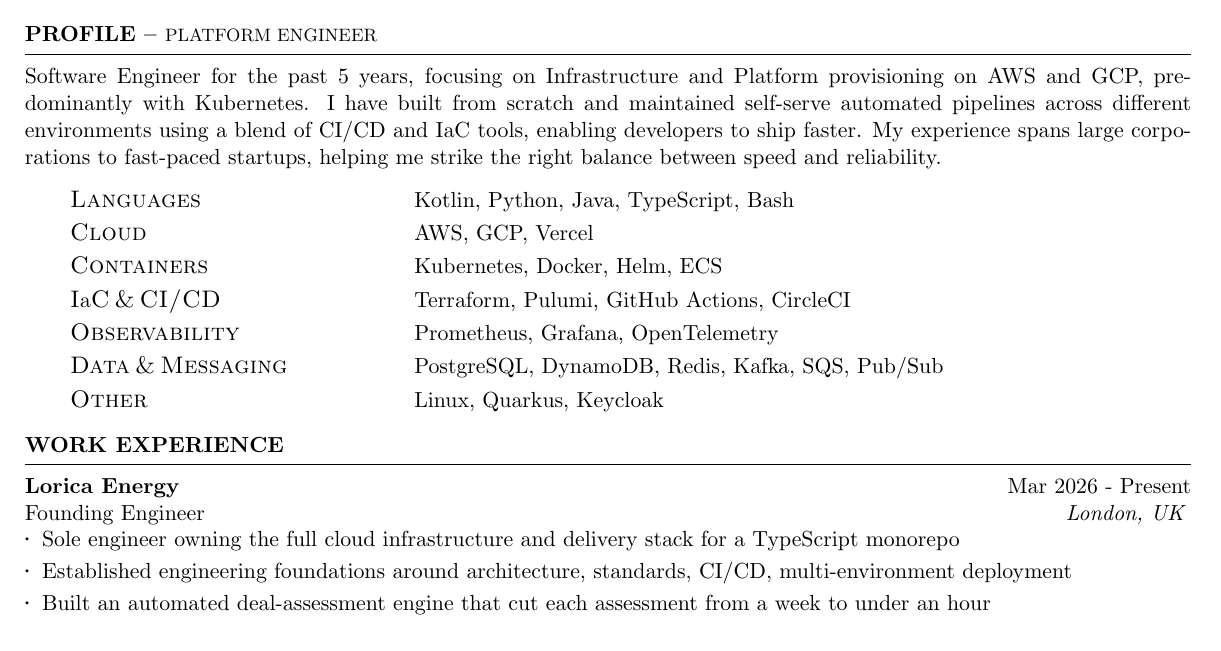
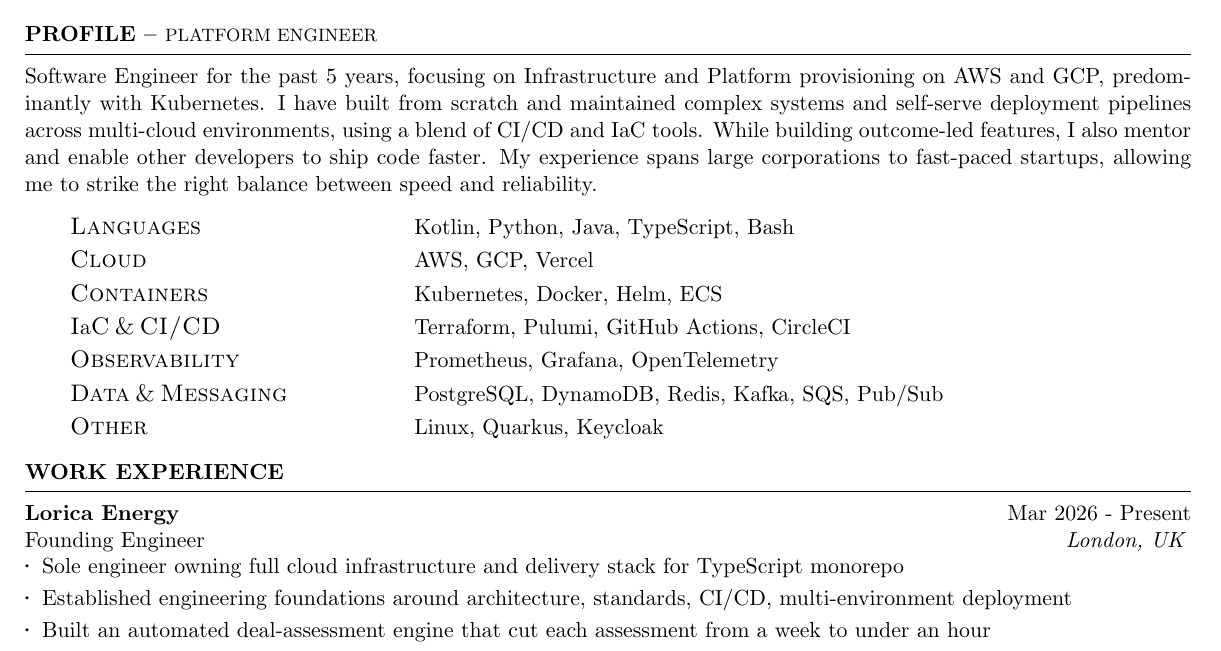
Before and after one commit to YanishR/YanishR, a LaTeX CV (resume/Yanish_Rambocus_Resume.tex): part of the page, cut so that both start at the same text. Compiled offline with pdfLaTeX.

Commit message:
Strengthen profile summary and tighten Lorica lead bullet
Rework profile to cover systems ownership, feature delivery and
mentorship; specify multi-cloud + deployment pipelines; trim articles.

Co-Authored-By: Claude Opus 4.8 <noreply@anthropic.com>

```diff
--- a/resume/Yanish_Rambocus_Resume.tex
+++ b/resume/Yanish_Rambocus_Resume.tex
@@ -50,9 +50,9 @@
 
 \begin{rSection}{Profile -- {\footnotesize\mdseries Platform Engineer}}
     Software Engineer for the past 5 years, focusing on Infrastructure and Platform provisioning on AWS and GCP, predominantly with Kubernetes.
-    I have built from scratch and maintained self-serve automated pipelines across different environments using a blend of
-    CI/CD and IaC tools, enabling developers to ship faster. My experience spans large corporations to
-    fast-paced startups, helping me strike the right balance between speed and reliability.
+    I have built from scratch and maintained complex systems and self-serve deployment pipelines across multi-cloud environments,
+    using a blend of CI/CD and IaC tools. While building outcome-led features, I also mentor and enable other developers to ship code faster.
+    My experience spans large corporations to fast-paced startups, allowing me to strike the right balance between speed and reliability.
     \capsdef{////}{\scshape}{0.1pt}{2.5pt}{1pt}
     \vspace{3.1mm}\\
     \begin{tabular}{ @{\hspace{8mm}} l @{\hspace{13.5ex}} l }
@@ -81,7 +81,7 @@
 
 \begin{rSection}{Work Experience}
     \begin{rSubsection}{Lorica Energy}{Mar 2026 - Present}{Founding Engineer}{London, UK}
-    \item Sole engineer owning the full cloud infrastructure and delivery stack for a TypeScript monorepo
+    \item Sole engineer owning full cloud infrastructure and delivery stack for TypeScript monorepo
     \item Established engineering foundations around architecture, standards, CI/CD, multi-environment deployment
     \item Built an automated deal-assessment engine that cut each assessment from a week to under an hour
     \item Integrated 8 public datasets, modelling the relationships between them to surface bankable deal-flow insights
```
